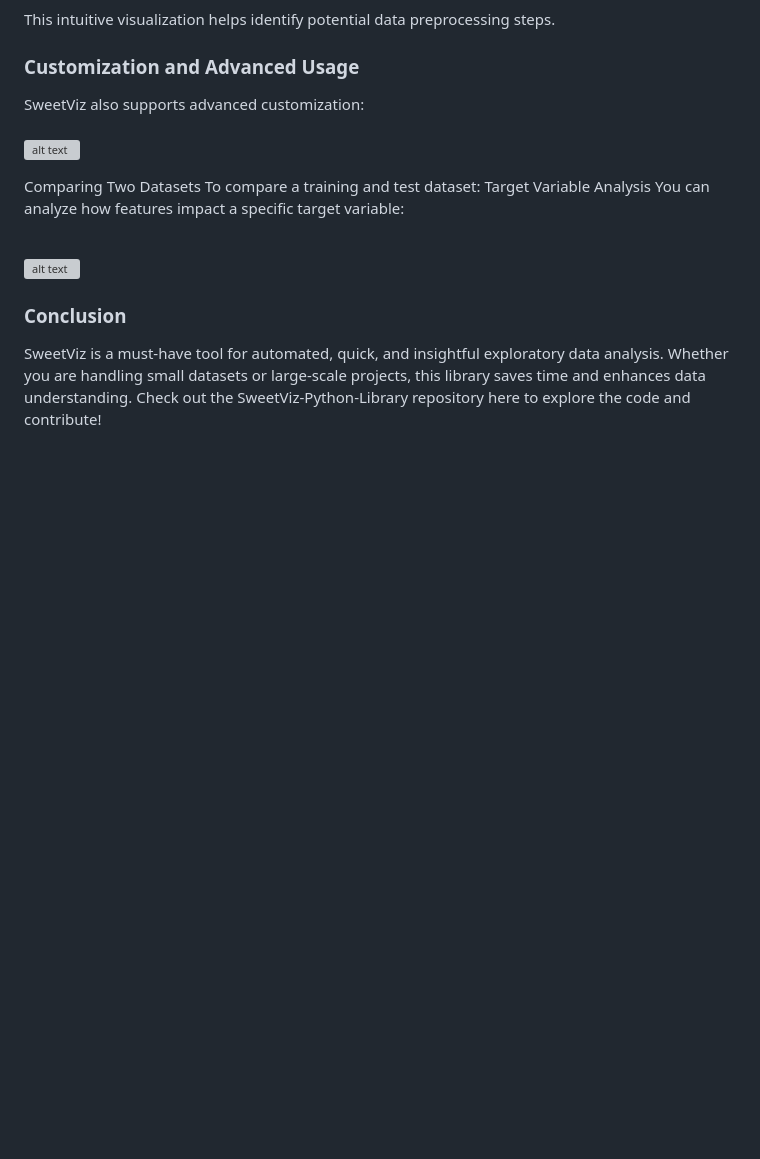
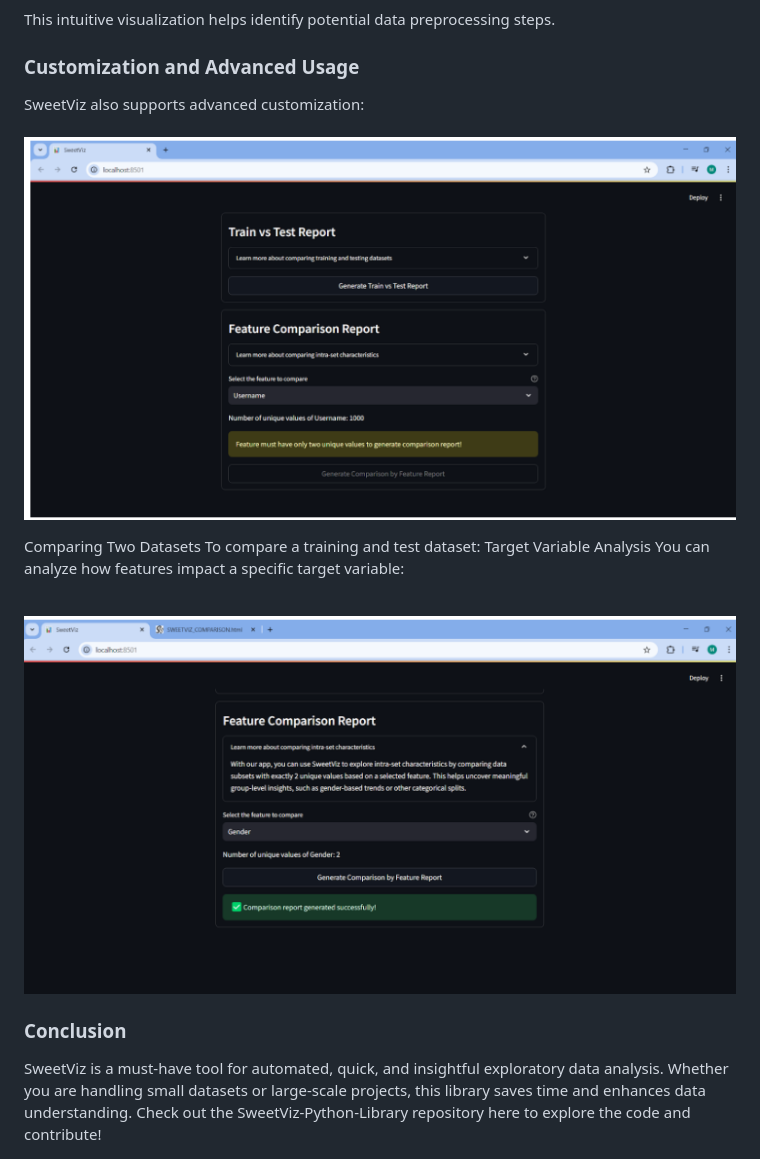
Before and after one commit to kunalpaliwal13/capstone-AI-Toolbox, a Markdown page: static/sweetviz.md, the part around one of its changes. Rendered like a GitHub page; blank space fills up the shorter version; grey boxes are pictures that could not be loaded.

```diff
--- a/static/x.md
+++ b/static/sweetviz.md
@@ -59,14 +60,14 @@ This intuitive visualization helps identify potential data preprocessing steps.
 <h3>Customization and Advanced Usage</h3>
 SweetViz also supports advanced customization:
 
-<br>![alt text](static\image-4.png)<br>
+<br>![alt text](/static/image-4.png)<br>
 
 Comparing Two Datasets
 To compare a training and test dataset:
 Target Variable Analysis
 You can analyze how features impact a specific target variable:
 
-<br>![alt text](static\image-5.png)<br>
+<br>![alt text](/static/image-5.png)<br>
 
 <h3>Conclusion</h3>
 SweetViz is a must-have tool for automated, quick, and insightful exploratory data analysis. Whether you are handling small datasets or large-scale projects, this library saves time and enhances data understanding.
```
Also changed, not shown: other parts of static/sweetviz.md (+4 -3 lines).
